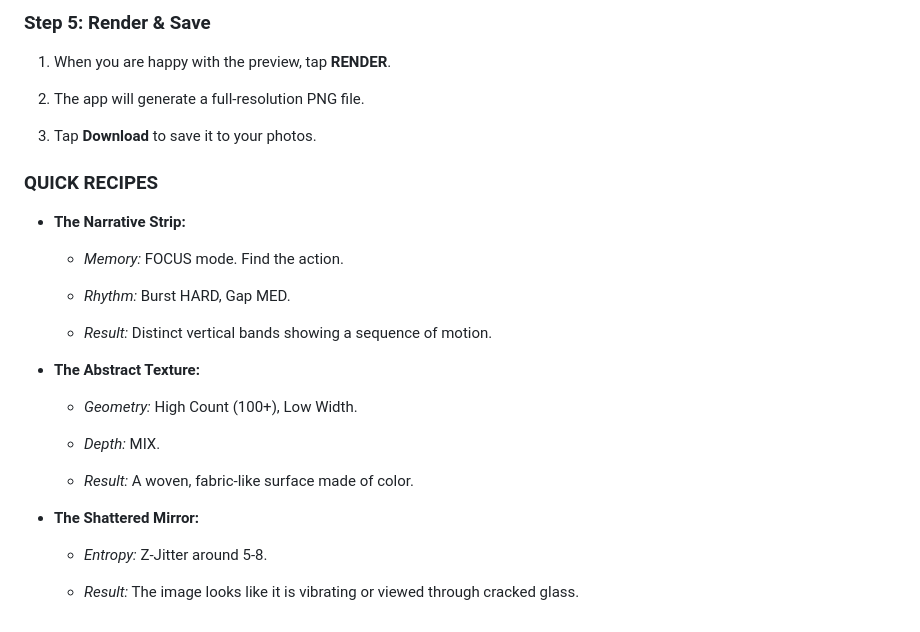
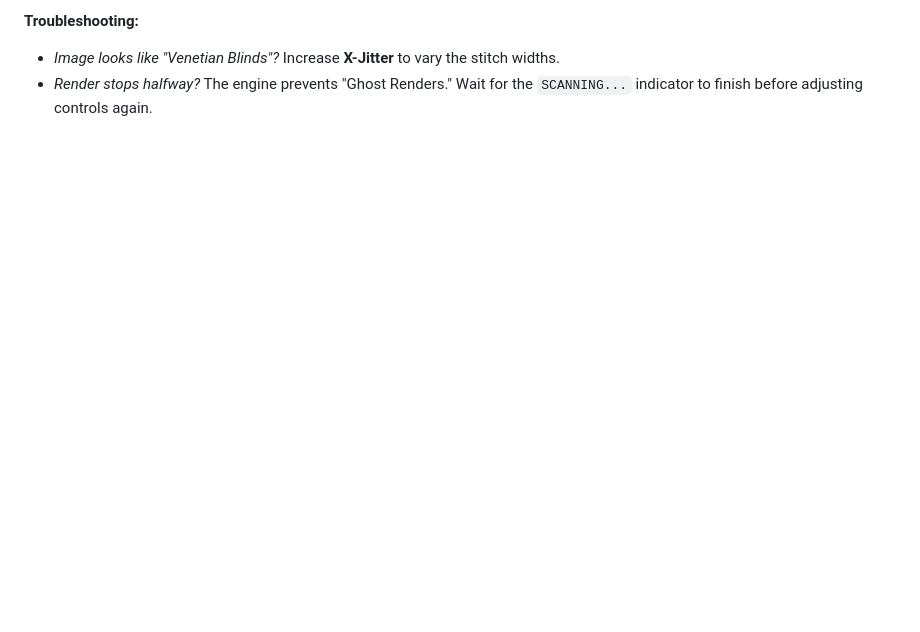
Before and after one commit to mfgink/baalsamic, a Markdown page: user_guide.md, the part around the change printed below. Drawn GitHub-style; blank space fills up the shorter version.

```diff
--- a/user_guide.md
+++ b/user_guide.md
@@ -124,32 +83,3 @@ By default, the app is in **Organic Mode** (Teal UI). The sliders are limited to
-### **Step 5: Render & Save**
-
-1.  When you are happy with the preview, tap **RENDER**.
-
-2.  The app will generate a full-resolution PNG file.
-
-3.  Tap **Download** to save it to your photos.
-
-
-### **QUICK RECIPES**
-
-*   **The Narrative Strip:**
-
-    *   _Memory:_ FOCUS mode. Find the action.
-
-    *   _Rhythm:_ Burst HARD, Gap MED.
-
-    *   _Result:_ Distinct vertical bands showing a sequence of motion.
-
-*   **The Abstract Texture:**
-
-    *   _Geometry:_ High Count (100+), Low Width.
-
-    *   _Depth:_ MIX.
-
-    *   _Result:_ A woven, fabric-like surface made of color.
-
-*   **The Shattered Mirror:**
-
-    *   _Entropy:_ Z-Jitter around 5-8.
-
-    *   _Result:_ The image looks like it is vibrating or viewed through cracked glass.
+**Troubleshooting:**
+* *Image looks like "Venetian Blinds"?* Increase **X-Jitter** to vary the stitch widths.
+* *Render stops halfway?* The engine prevents "Ghost Renders." Wait for the `SCANNING...` indicator to finish before adjusting controls again.
```
Also changed, not shown: other parts of user_guide.md (+58 -99 lines).
